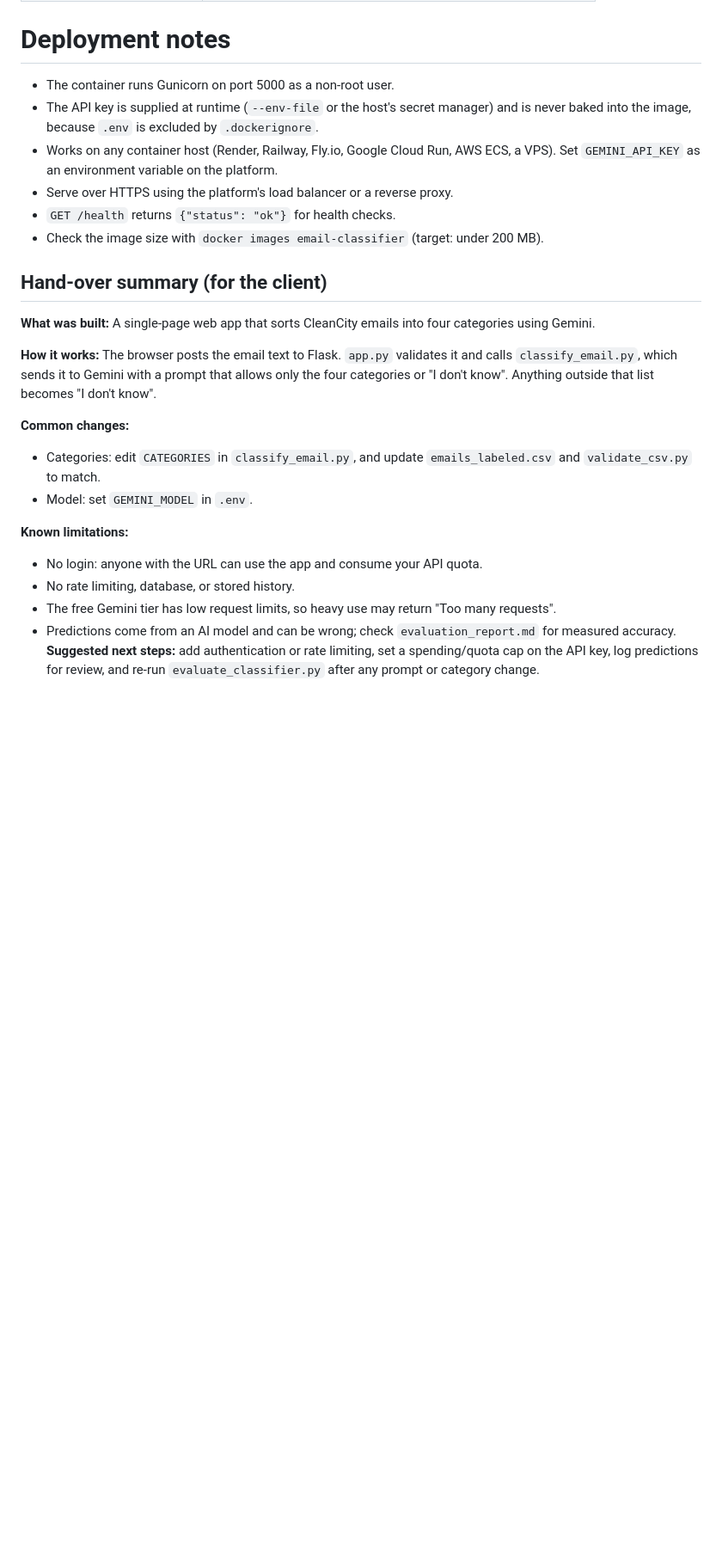
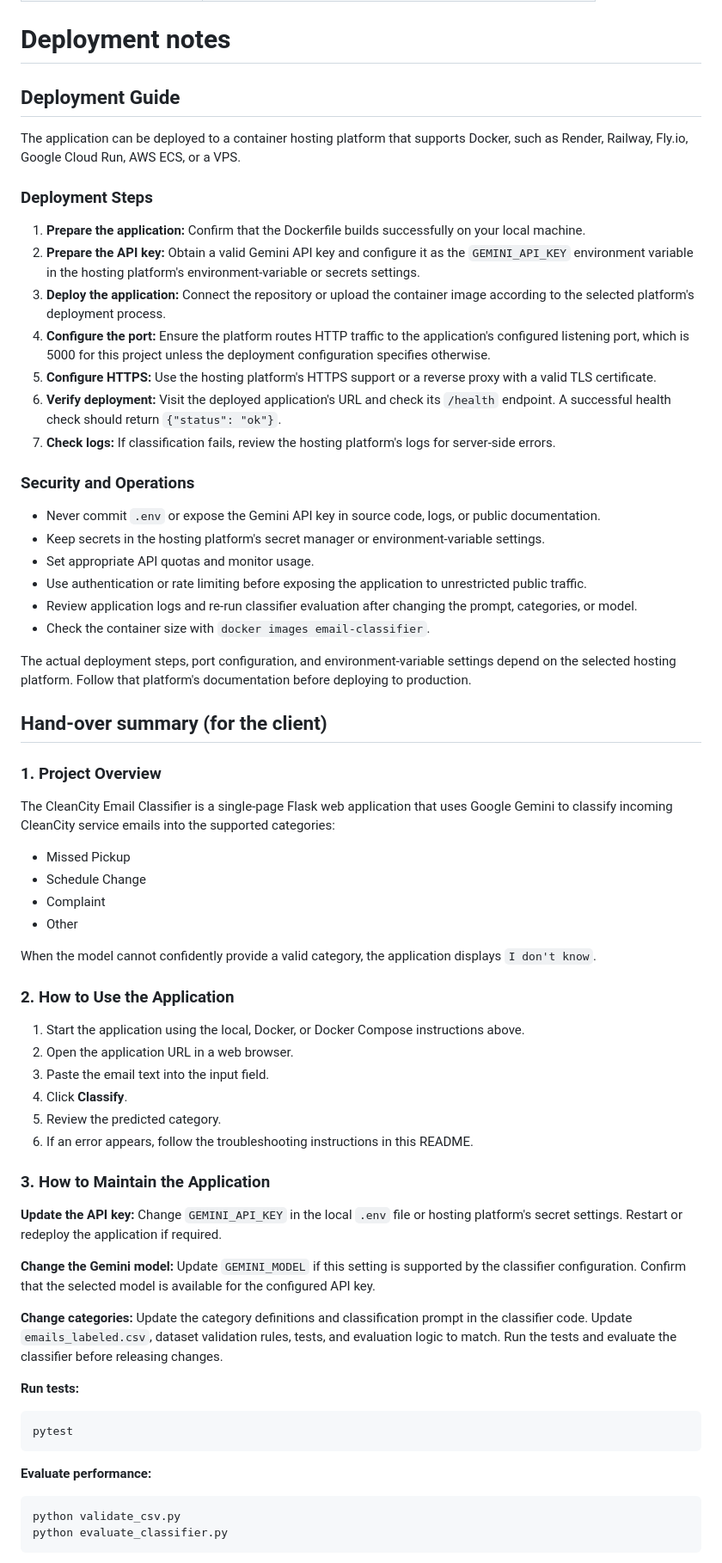
Before and after one commit to M-Khan-AI/waste-emails-dataset, a Markdown page: README.md, the part around one of its changes. Shown at 86% size. Drawn GitHub-style; blank space fills up the shorter version.

````diff
--- a/README.md
+++ b/README.md
@@ -109,33 +210,71 @@ python evaluate_classifier.py      # requires a valid GEMINI_API_KEY
 
 # Deployment notes
 
-- The container runs Gunicorn on port 5000 as a non-root user.
-- The API key is supplied at runtime (`--env-file` or the host's secret manager) and is
-  never baked into the image, because `.env` is excluded by `.dockerignore`.
-- Works on any container host (Render, Railway, Fly.io, Google Cloud Run, AWS ECS, a VPS).
-  Set `GEMINI_API_KEY` as an environment variable on the platform.
-- Serve over HTTPS using the platform's load balancer or a reverse proxy.
-- `GET /health` returns `{"status": "ok"}` for health checks.
-- Check the image size with `docker images email-classifier` (target: under 200 MB).
+## Deployment Guide
+
+The application can be deployed to a container hosting platform that supports Docker, such as Render, Railway, Fly.io, Google Cloud Run, AWS ECS, or a VPS.
+
+### Deployment Steps
+
+1. **Prepare the application:** Confirm that the Dockerfile builds successfully on your local machine.
+2. **Prepare the API key:** Obtain a valid Gemini API key and configure it as the `GEMINI_API_KEY` environment variable in the hosting platform's environment-variable or secrets settings.
+3. **Deploy the application:** Connect the repository or upload the container image according to the selected platform's deployment process.
+4. **Configure the port:** Ensure the platform routes HTTP traffic to the application's configured listening port, which is 5000 for this project unless the deployment configuration specifies otherwise.
+5. **Configure HTTPS:** Use the hosting platform's HTTPS support or a reverse proxy with a valid TLS certificate.
+6. **Verify deployment:** Visit the deployed application's URL and check its `/health` endpoint. A successful health check should return `{"status": "ok"}`.
+7. **Check logs:** If classification fails, review the hosting platform's logs for server-side errors.
+
+### Security and Operations
+
+- Never commit `.env` or expose the Gemini API key in source code, logs, or public documentation.
+- Keep secrets in the hosting platform's secret manager or environment-variable settings.
+- Set appropriate API quotas and monitor usage.
+- Use authentication or rate limiting before exposing the application to unrestricted public traffic.
+- Review application logs and re-run classifier evaluation after changing the prompt, categories, or model.
+- Check the container size with `docker images email-classifier`.
+
+The actual deployment steps, port configuration, and environment-variable settings depend on the selected hosting platform. Follow that platform's documentation before deploying to production.
 
 ## Hand-over summary (for the client)
 
-**What was built:** A single-page web app that sorts CleanCity emails into four
-categories using Gemini.
+### 1. Project Overview
 
-**How it works:** The browser posts the email text to Flask. `app.py` validates it and
-calls `classify_email.py`, which sends it to Gemini with a prompt that allows only the
-four categories or "I don't know". Anything outside that list becomes "I don't know".
+The CleanCity Email Classifier is a single-page Flask web application that uses Google Gemini to classify incoming CleanCity service emails into the supported categories:
 
-**Common changes:**
-- Categories: edit `CATEGORIES` in `classify_email.py`, and update `emails_labeled.csv` and `validate_csv.py` to match.
-- Model: set `GEMINI_MODEL` in `.env`.
+- Missed Pickup
+- Schedule Change
+- Complaint
+- Other
 
-**Known limitations:**
-- No login: anyone with the URL can use the app and consume your API quota.
-- No rate limiting, database, or stored history.
-- The free Gemini tier has low request limits, so heavy use may return "Too many requests".
-- Predictions come from an AI model and can be wrong; check `evaluation_report.md` for measured accuracy.
-**Suggested next steps:** add authentication or rate limiting, set a spending/quota
-cap on the API key, log predictions for review, and re-run `evaluate_classifier.py`
-after any prompt or category change.
+When the model cannot confidently provide a valid category, the application displays `I don't know`.
+
+### 2. How to Use the Application
+
+1. Start the application using the local, Docker, or Docker Compose instructions above.
+2. Open the application URL in a web browser.
+3. Paste the email text into the input field.
+4. Click **Classify**.
+5. Review the predicted category.
+6. If an error appears, follow the troubleshooting instructions in this README.
+
+### 3. How to Maintain the Application
+
+**Update the API key:** Change `GEMINI_API_KEY` in the local `.env` file or hosting platform's secret settings. Restart or redeploy the application if required.
+
+**Change the Gemini model:** Update `GEMINI_MODEL` if this setting is supported by the classifier configuration. Confirm that the selected model is available for the configured API key.
+
+**Change categories:** Update the category definitions and classification prompt in the classifier code. Update `emails_labeled.csv`, dataset validation rules, tests, and evaluation logic to match. Run the tests and evaluate the classifier before releasing changes.
+
+**Run tests:**
+
+```bash
+pytest
+```
+
+**Evaluate performance:**
+
+```bash
+python validate_csv.py
+python evaluate_classifier.py
+```
+
````
Also changed, not shown: other parts of README.md (+173 -36 lines).
